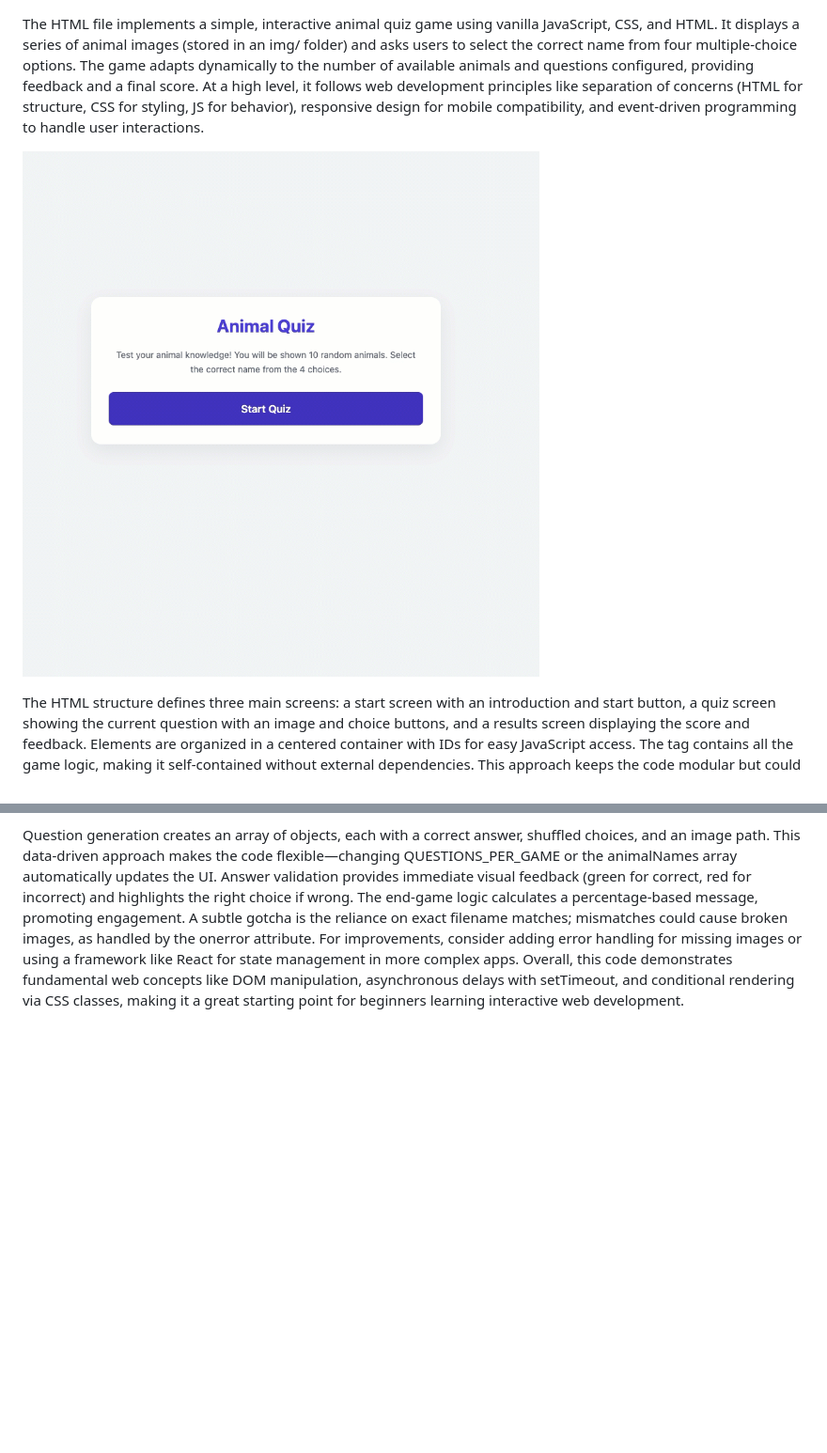
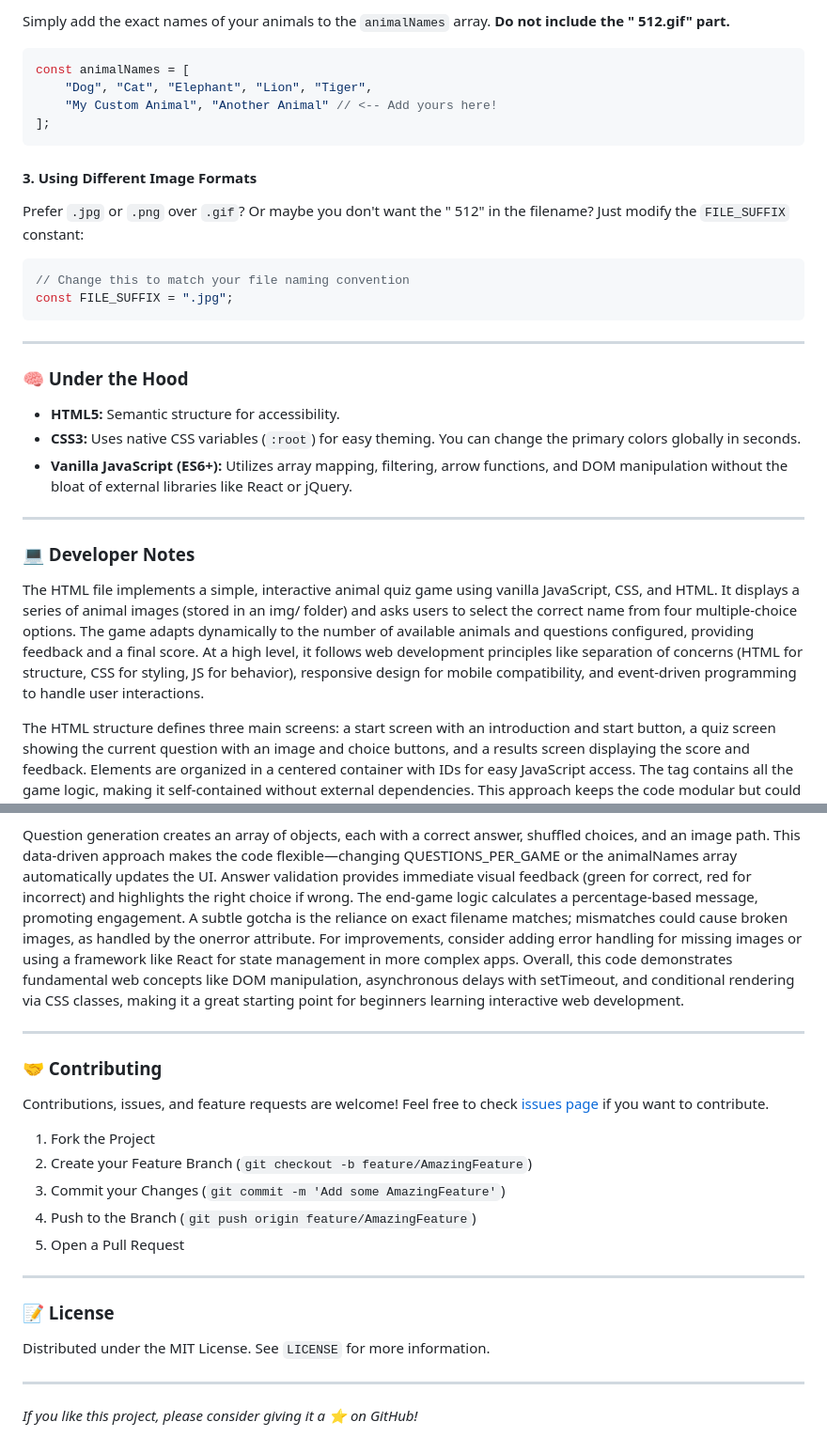
Before and after one commit to santakd/animal-quiz, a Markdown page: README.md, 2 parts joined by grey strips. Shown at 94% size. GitHub-like rendering; blank space fills up the shorter version.

Commit message:
Revise README for Animal Quiz Show
Updated README to enhance project description and features.

````diff
--- a/README.md
+++ b/README.md
@@ -2,12 +49,36 @@
+Simply add the exact names of your animals to the `animalNames` array. **Do not include the " 512.gif" part.**
+
+```javascript
+const animalNames = [
+    "Dog", "Cat", "Elephant", "Lion", "Tiger",
+    "My Custom Animal", "Another Animal" // <-- Add yours here!
+];
+```
+
+#### 3. Using Different Image Formats
+Prefer `.jpg` or `.png` over `.gif`? Or maybe you don't want the " 512" in the filename? Just modify the `FILE_SUFFIX` constant:
+```javascript
+// Change this to match your file naming convention
+const FILE_SUFFIX = ".jpg";
+```
+
+---
+
+### 🧠 Under the Hood
+
+* **HTML5:** Semantic structure for accessibility.
+* **CSS3:** Uses native CSS variables (`:root`) for easy theming. You can change the primary colors globally in seconds.
+* **Vanilla JavaScript (ES6+):** Utilizes array mapping, filtering, arrow functions, and DOM manipulation without the bloat of external libraries like React or jQuery.
+
+---
+
+### 💻 Developer Notes
 
 The HTML file implements a simple, interactive animal quiz game using vanilla JavaScript, CSS, and HTML.
 It displays a series of animal images (stored in an img/ folder) and asks users to select the correct name from four multiple-choice options.
 The game adapts dynamically to the number of available animals and questions configured, providing feedback and a final score.
 At a high level, it follows web development principles like separation of concerns (HTML for structure, CSS for styling, JS for behavior),
 responsive design for mobile compatibility, and event-driven programming to handle user interactions.
-
-![animal-quiz.gif](https://github.com/santakd/animal-quiz/blob/main/animal-quiz.gif)
-
 
 The HTML structure defines three main screens: a start screen with an introduction and start button, a quiz screen showing the current question with
 an image and choice buttons, and a results screen displaying the score and feedback. Elements are organized in a centered container with IDs for easy
@@ -32,3 +103,26 @@ The end-game logic calculates a percentage-based message, promoting engagement.
 mismatches could cause broken images, as handled by the onerror attribute. For improvements, consider adding error handling for missing images or
 using a framework like React for state management in more complex apps. Overall, this code demonstrates fundamental web concepts like DOM manipulation,
 asynchronous delays with setTimeout, and conditional rendering via CSS classes, making it a great starting point for beginners learning interactive web development.
+
+---
+
+### 🤝 Contributing
+
+Contributions, issues, and feature requests are welcome!
+Feel free to check [issues page](https://github.com/your-username/your-repo-name/issues) if you want to contribute.
+
+1. Fork the Project
+2. Create your Feature Branch (`git checkout -b feature/AmazingFeature`)
+3. Commit your Changes (`git commit -m 'Add some AmazingFeature'`)
+4. Push to the Branch (`git push origin feature/AmazingFeature`)
+5. Open a Pull Request
+
+---
+
+### 📝 License
+
+Distributed under the MIT License. See `LICENSE` for more information.
+
+---
+
+*If you like this project, please consider giving it a ⭐ on GitHub!*
````
Also changed, not shown: other parts of README.md (+48 -1 lines).
